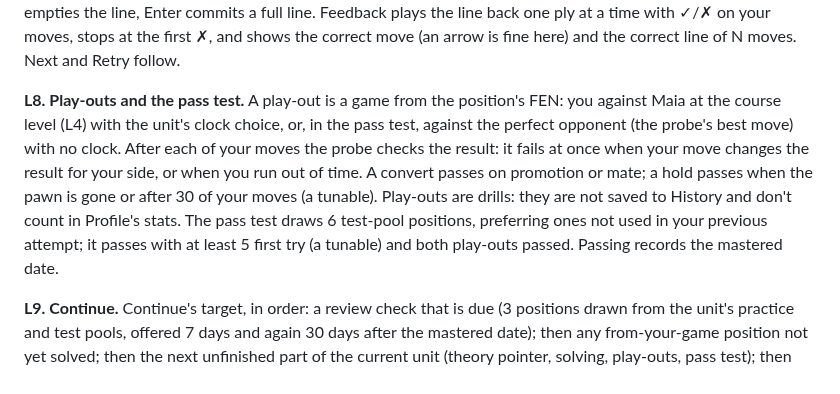
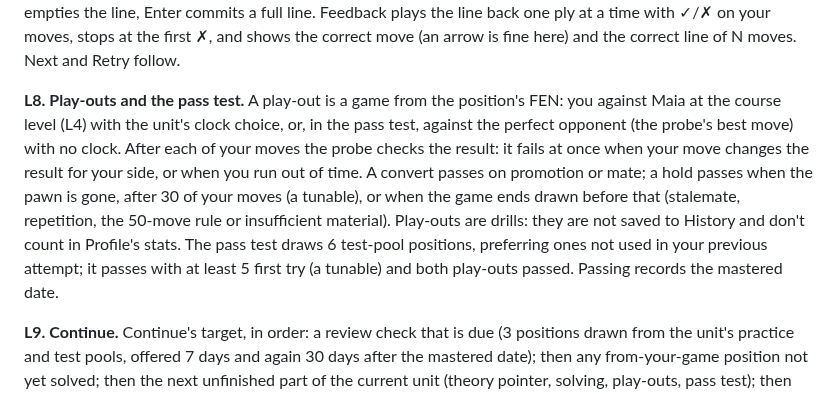
Before and after one commit to Laginho/P-Chess, a Markdown page: .scratch/learning/spec.md, the part around the change. Drawn GitHub-style.

```diff
--- a/.scratch/learning/spec.md
+++ b/.scratch/learning/spec.md
@@ -105,7 +105,7 @@ The real probe is a small helper built from Fathom (MIT) that reads the bundled
 
 **L7. Entering a line.** The solving board shows the position and never moves the pieces. Each entered move marks its two squares with a translucent red under the pieces, darker on a square used twice (values in `docs/design/learning/README.md`, "Entry marks"); no arrows while entering. Moves are checked for legality against the position after the line so far. The line fills after N of your moves; Backspace undoes one ply, Clear empties the line, Enter commits a full line. Feedback plays the line back one ply at a time with ✓/✗ on your moves, stops at the first ✗, and shows the correct move (an arrow is fine here) and the correct line of N moves. Next and Retry follow.
 
-**L8. Play-outs and the pass test.** A play-out is a game from the position's FEN: you against Maia at the course level (L4) with the unit's clock choice, or, in the pass test, against the perfect opponent (the probe's best move) with no clock. After each of your moves the probe checks the result: it fails at once when your move changes the result for your side, or when you run out of time. A convert passes on promotion or mate; a hold passes when the pawn is gone or after 30 of your moves (a tunable). Play-outs are drills: they are not saved to History and don't count in Profile's stats. The pass test draws 6 test-pool positions, preferring ones not used in your previous attempt; it passes with at least 5 first try (a tunable) and both play-outs passed. Passing records the mastered date.
+**L8. Play-outs and the pass test.** A play-out is a game from the position's FEN: you against Maia at the course level (L4) with the unit's clock choice, or, in the pass test, against the perfect opponent (the probe's best move) with no clock. After each of your moves the probe checks the result: it fails at once when your move changes the result for your side, or when you run out of time. A convert passes on promotion or mate; a hold passes when the pawn is gone, after 30 of your moves (a tunable), or when the game ends drawn before that (stalemate, repetition, the 50-move rule or insufficient material). Play-outs are drills: they are not saved to History and don't count in Profile's stats. The pass test draws 6 test-pool positions, preferring ones not used in your previous attempt; it passes with at least 5 first try (a tunable) and both play-outs passed. Passing records the mastered date.
 
 **L9. Continue.** Continue's target, in order: a review check that is due (3 positions drawn from the unit's practice and test pools, offered 7 days and again 30 days after the mastered date); then any from-your-game position not yet solved; then the next unfinished part of the current unit (theory pointer, solving, play-outs, pass test); then the next unit. With nothing left it shows "Unit done, go play some slow games" and points to the sandbox. A review check with a failed position marks the unit "needs review"; the mastered date and badge stay, and passing a later check clears it.
 
```
Also changed, not shown: CONTEXT.md (+1 -1 lines), 1 other file.
